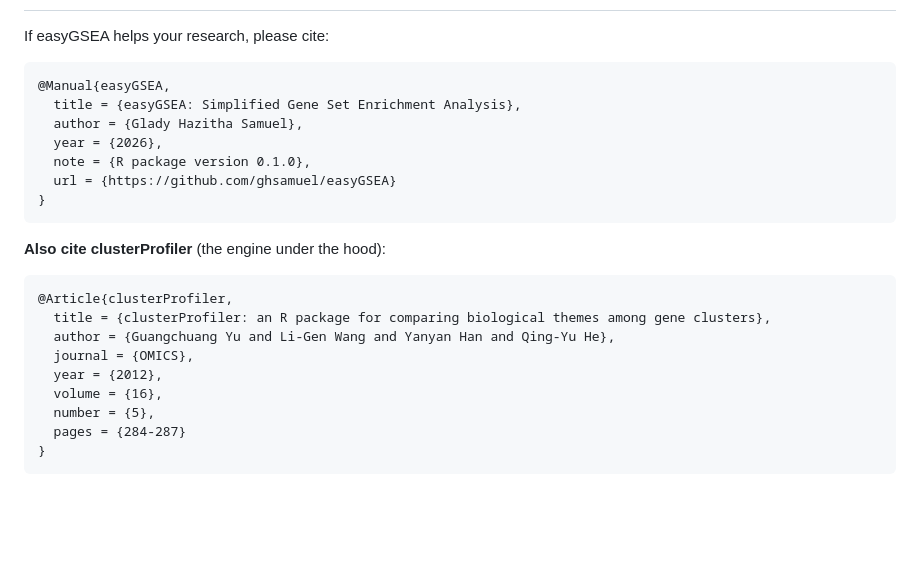
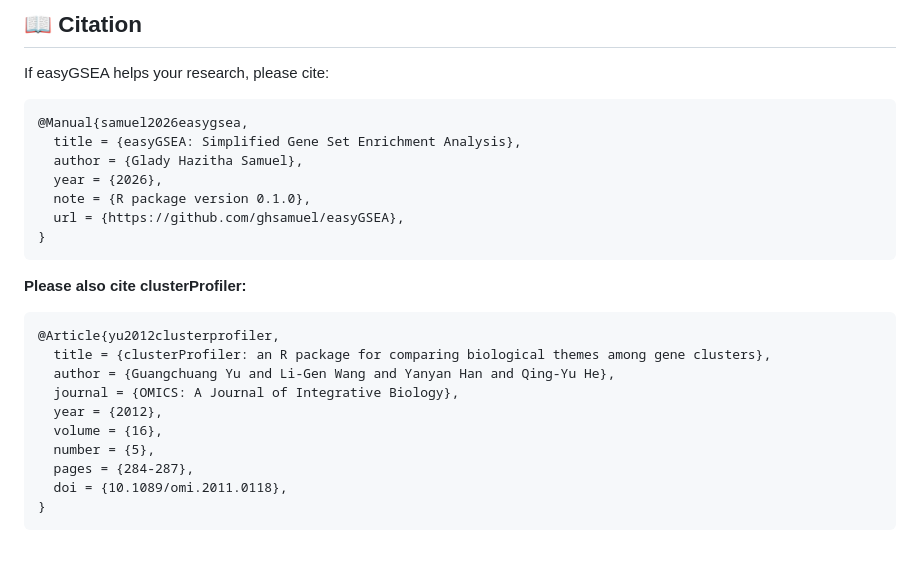
Before and after one commit to ghsamuel/smartGSEA, a Markdown page: README.md, the part around one of its changes. Drawn GitHub-style; blank space fills up the shorter version.

Commit message:
Major README redesign -  style

````diff
--- a/README.md
+++ b/README.md
@@ -182,25 +282,27 @@ Found a bug? Have a feature request?
+## 📖 Citation
 
 If easyGSEA helps your research, please cite:
 ```bibtex
-@Manual{easyGSEA,
+@Manual{samuel2026easygsea,
   title = {easyGSEA: Simplified Gene Set Enrichment Analysis},
   author = {Glady Hazitha Samuel},
   year = {2026},
   note = {R package version 0.1.0},
-  url = {https://github.com/ghsamuel/easyGSEA}
+  url = {https://github.com/ghsamuel/easyGSEA},
 }
 ```
 
-**Also cite clusterProfiler** (the engine under the hood):
+**Please also cite clusterProfiler:**
 ```bibtex
-@Article{clusterProfiler,
+@Article{yu2012clusterprofiler,
   title = {clusterProfiler: an R package for comparing biological themes among gene clusters},
   author = {Guangchuang Yu and Li-Gen Wang and Yanyan Han and Qing-Yu He},
-  journal = {OMICS},
+  journal = {OMICS: A Journal of Integrative Biology},
   year = {2012},
   volume = {16},
   number = {5},
-  pages = {284-287}
+  pages = {284-287},
+  doi = {10.1089/omi.2011.0118},
 }
 ```
 
````
Also changed, not shown: other parts of README.md (+259 -147 lines).
